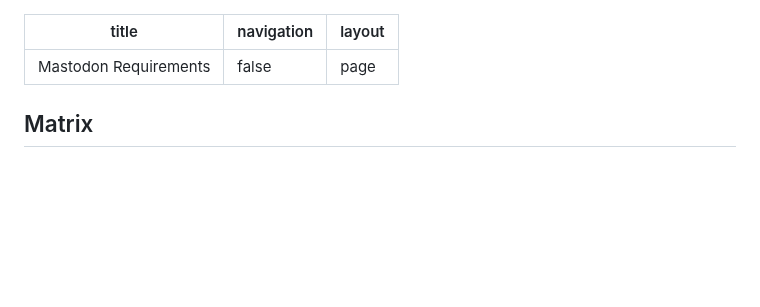
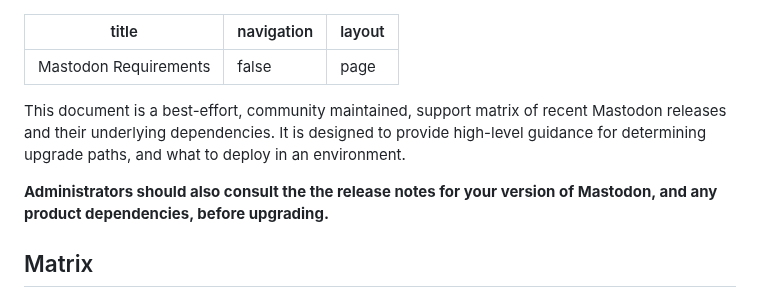
Before and after one commit to vmstio/mastoreqs, a Markdown page: docus/content/0.index.md, the part around the change. Rendered like a GitHub page; blank space fills up the shorter version.

Commit message:
Add introductory guidance to the support matrix document

```diff
--- a/docus/content/0.index.md
+++ b/docus/content/0.index.md
@@ -3,6 +3,11 @@ title: Mastodon Requirements
 navigation: false
 layout: page
 ---
+
+This document is a best-effort, community maintained, support matrix of recent Mastodon releases and their underlying dependencies.
+It is designed to provide high-level guidance for determining upgrade paths, and what to deploy in an environment.
+
+**Administrators should also consult the the release notes for your version of Mastodon, and any product dependencies, before upgrading.**
 
 ## Matrix
 
```
